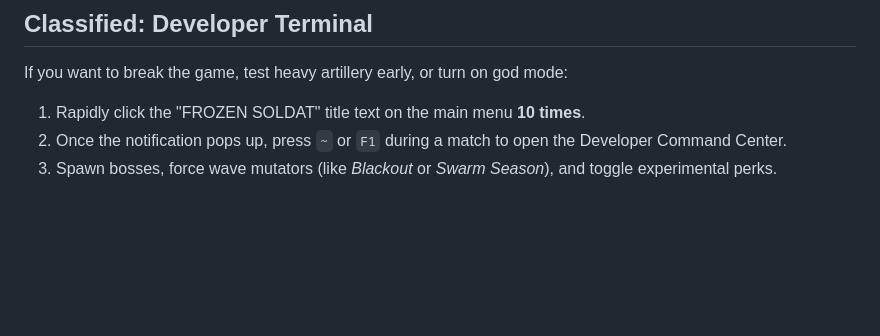
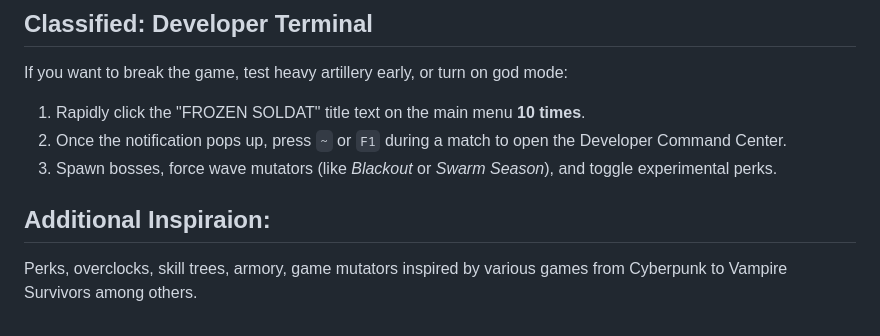
Before and after one commit to skatardude10/FrozenSoldat, a Markdown page: README.md, the part around the change. GitHub-like rendering; blank space fills up the shorter version.

Commit message:
Update README with additional inspiration section
Added a section on additional inspiration for game features.

```diff
--- a/README.md
+++ b/README.md
@@ -61,3 +61,6 @@ If you want to break the game, test heavy artillery early, or turn on god mode:
 1. Rapidly click the "FROZEN SOLDAT" title text on the main menu **10 times**.
 2. Once the notification pops up, press `~` or `F1` during a match to open the Developer Command Center.
 3. Spawn bosses, force wave mutators (like *Blackout* or *Swarm Season*), and toggle experimental perks.
+
+## Additional Inspiraion:
+Perks, overclocks, skill trees, armory, game mutators inspired by various games from Cyberpunk to Vampire Survivors among others.
```
